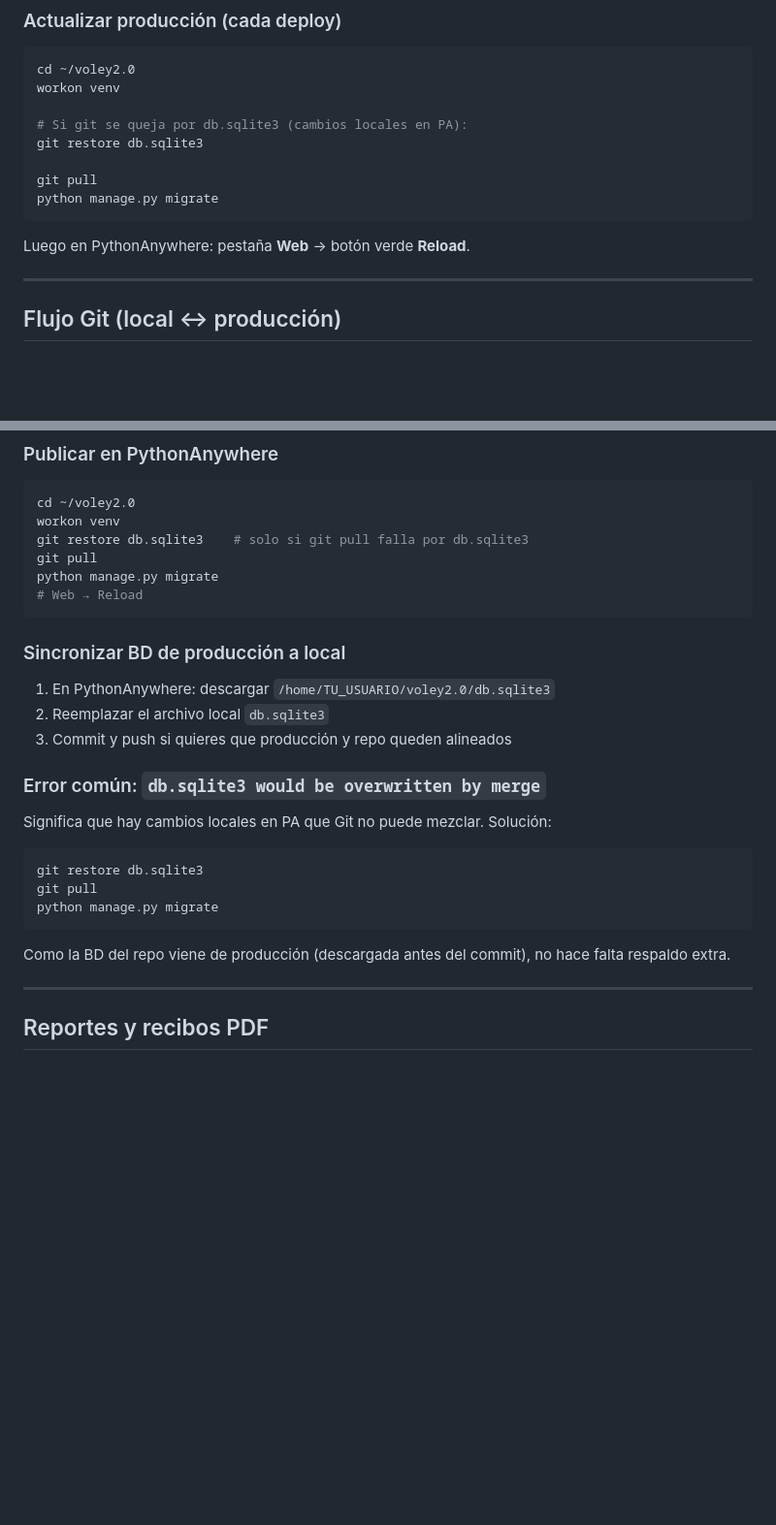
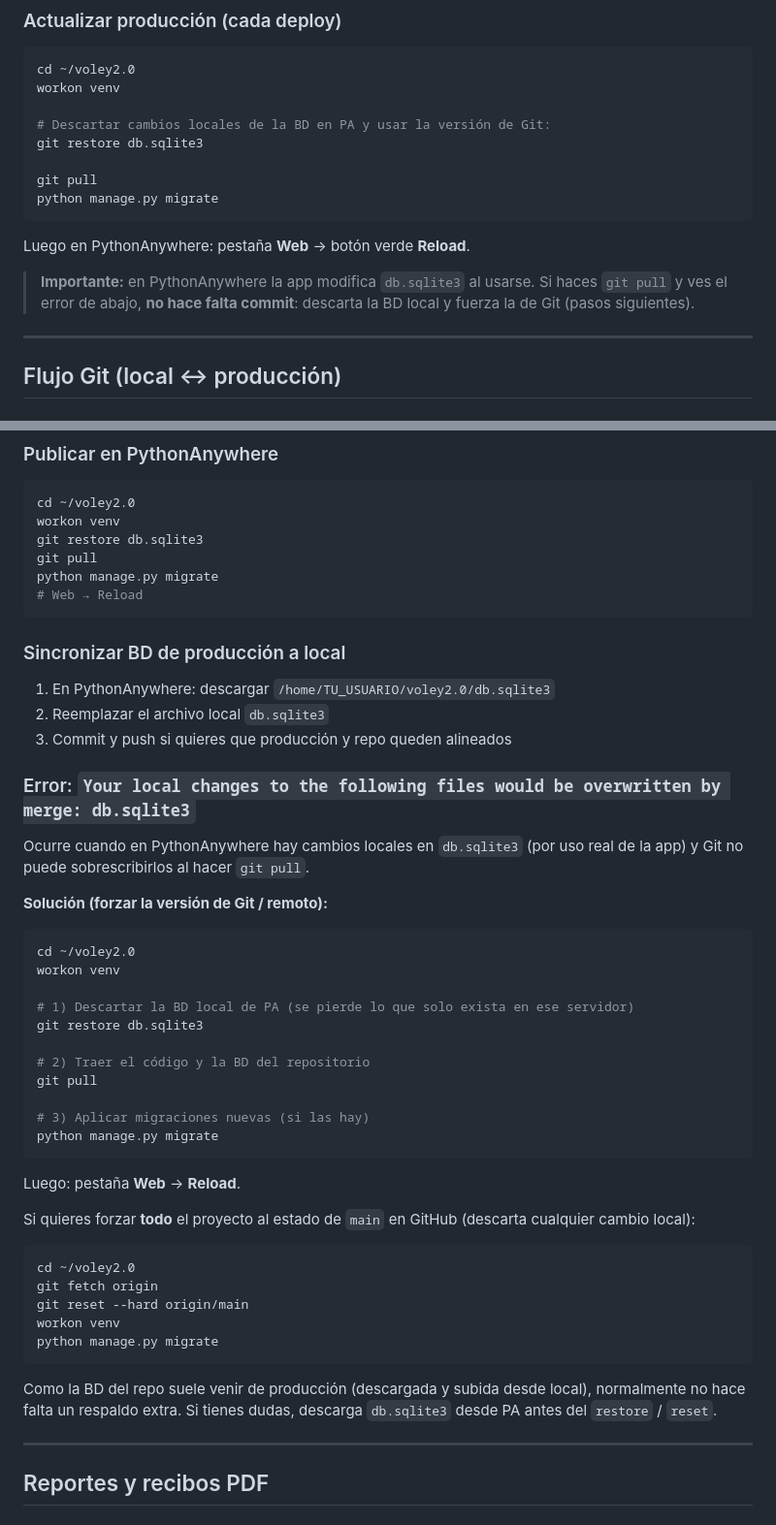
Before and after one commit to JhonHuanacuni/voley2.0, a Markdown page: README.md, 2 parts joined by grey strips. Shown at 97% size. Rendered like a GitHub page; blank space fills up the shorter version.

Commit message:
fix: readme

````diff
--- a/README.md
+++ b/README.md
@@ -185,7 +185,7 @@ En este repositorio la base de datos **sí se versiona en Git**. El flujo acorda
 cd ~/voley2.0
 workon venv
 
-# Si git se queja por db.sqlite3 (cambios locales en PA):
+# Descartar cambios locales de la BD en PA y usar la versión de Git:
 git restore db.sqlite3
 
 git pull
@@ -193,6 +193,8 @@ python manage.py migrate
 ```
 
 Luego en PythonAnywhere: pestaña **Web** → botón verde **Reload**.
+
+> **Importante:** en PythonAnywhere la app modifica `db.sqlite3` al usarse. Si haces `git pull` y ves el error de abajo, **no hace falta commit**: descarta la BD local y fuerza la de Git (pasos siguientes).
 
 ---
 
@@ -211,7 +213,7 @@ git push origin main
 ```bash
 cd ~/voley2.0
 workon venv
-git restore db.sqlite3    # solo si git pull falla por db.sqlite3
+git restore db.sqlite3
 git pull
 python manage.py migrate
 # Web → Reload
@@ -223,17 +225,39 @@ python manage.py migrate
 2. Reemplazar el archivo local `db.sqlite3`
 3. Commit y push si quieres que producción y repo queden alineados
 
-### Error común: `db.sqlite3 would be overwritten by merge`
+### Error: `Your local changes to the following files would be overwritten by merge: db.sqlite3`
 
-Significa que hay cambios locales en PA que Git no puede mezclar. Solución:
+Ocurre cuando en PythonAnywhere hay cambios locales en `db.sqlite3` (por uso real de la app) y Git no puede sobrescribirlos al hacer `git pull`.
+
+**Solución (forzar la versión de Git / remoto):**
 
 ```bash
+cd ~/voley2.0
+workon venv
+
+# 1) Descartar la BD local de PA (se pierde lo que solo exista en ese servidor)
 git restore db.sqlite3
+
+# 2) Traer el código y la BD del repositorio
 git pull
+
+# 3) Aplicar migraciones nuevas (si las hay)
 python manage.py migrate
 ```
 
-Como la BD del repo viene de producción (descargada antes del commit), no hace falta respaldo extra.
+Luego: pestaña **Web** → **Reload**.
+
+Si quieres forzar **todo** el proyecto al estado de `main` en GitHub (descarta cualquier cambio local):
+
+```bash
+cd ~/voley2.0
+git fetch origin
+git reset --hard origin/main
+workon venv
+python manage.py migrate
+```
+
+Como la BD del repo suele venir de producción (descargada y subida desde local), normalmente no hace falta un respaldo extra. Si tienes dudas, descarga `db.sqlite3` desde PA antes del `restore` / `reset`.
 
 ---
 
````
